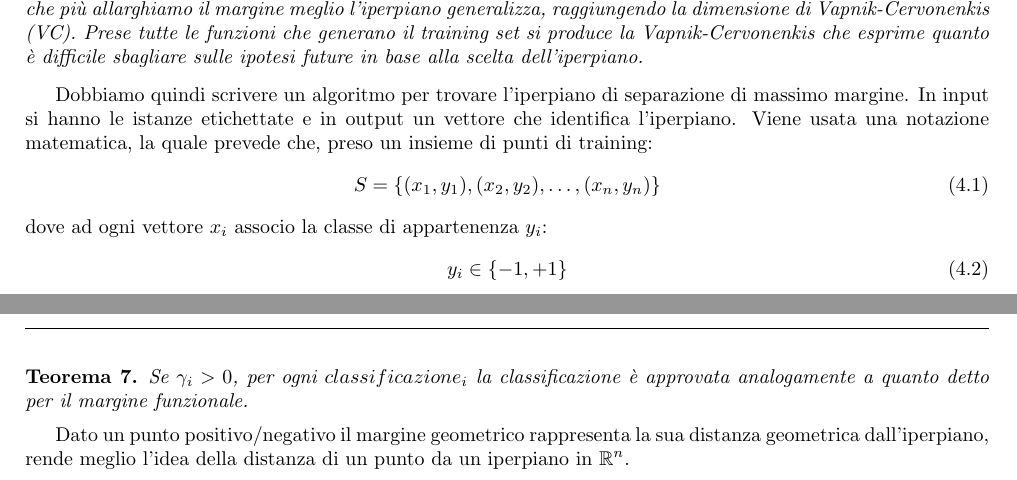
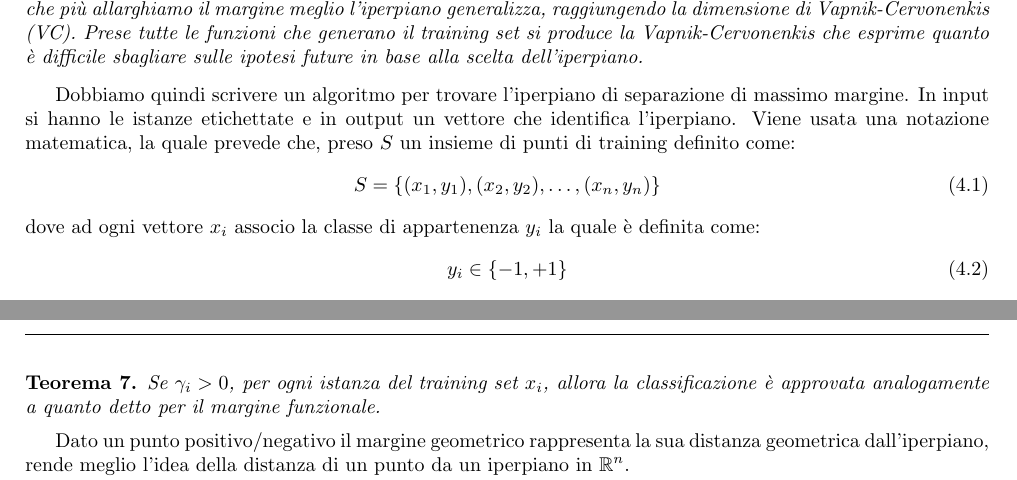
Before and after one commit to TommasoFerrario18/Appunti, a LaTeX book (1° anno/Machine Learning/main.tex, which reads 1° anno/Machine Learning/chapters/SVM.tex): two parts of pages 20 and 22 of 46, joined at a grey line, cut so that both start at the same text. The pictures show the PDF file 1° anno/Machine Learning/main.pdf that the author committed with the source.

Commit message:
Correzioni ML

```diff
--- a/1° anno/Machine Learning/chapters/SVM.tex
+++ b/1° anno/Machine Learning/chapters/SVM.tex
@@ -39,11 +39,12 @@ sia linearmente separabile.
 Dobbiamo quindi scrivere un algoritmo per trovare l'iperpiano di separazione di
 massimo margine. In input si hanno le istanze etichettate e in output un vettore
 che identifica l'iperpiano. Viene usata una notazione matematica, la quale prevede
-che, preso un insieme di punti di training:
+che, preso $S$ un insieme di punti di training definito come:
 \begin{equation}
     S = \{(x_1, y_1), (x_2, y_2),\dots, (x_n, y_n)\}
 \end{equation}
-dove ad ogni vettore $x_i$ associo la classe di appartenenza $y_i$:
+dove ad ogni vettore $x_i$ associo la classe di appartenenza $y_i$ la quale è
+definita come:
 \begin{equation}
     y_i \in \{-1, +1\}
 \end{equation}
@@ -97,9 +98,9 @@ Si hanno quindi due casistiche:
 Il margine funzionale specifica quanto è buona la classificazione, ma non misura
 la distanza degli esempi dall'iperpiano.
 \begin{teorema}
-    Se $\hat{\gamma}_i > 0$, per ogni $classificazione_i$ la classificazione è
-    approvata in quanto le classi sono linearmente separabili e l'iperpiano
-    $(w, b)$ separa effettivamente le classi
+    Se $\hat{\gamma}_i > 0$, per ogni istanza del training set $x_i$, allora la
+    classificazione è approvata in quanto le classi sono linearmente separabili
+    e l'iperpiano $(w, b)$ separa effettivamente le classi.
 \end{teorema}
 Si ha quindi che un ampio margine funzionale fornisce una maggior qualità
 di previsione, anche, se l'uso del solo $\hat{\gamma}$ può essere problematico,
@@ -139,8 +140,9 @@ quindi:
 A differenza del margine funzionale, quello geometrico ci specifica quanto
 sono distanti i punti dall'iperpiano.
 \begin{teorema}
-    Se $\gamma_i > 0$, per ogni $classificazione_i$ la classificazione è approvata
-    analogamente a quanto detto per il margine funzionale.
+    Se $\gamma_i > 0$, per ogni istanza del training set $x_i$, allora la
+    classificazione è approvata analogamente a quanto detto per il margine
+    funzionale.
 \end{teorema}
 Dato un punto positivo/negativo il margine geometrico rappresenta la sua distanza
 geometrica dall'iperpiano, rende meglio l'idea della distanza di un punto da un
```
Also changed, not shown: 1° anno/Machine Learning/chapters/cluster.tex (+2 -2 lines), 1° anno/Machine Learning/chapters/deeplearning.tex (+5 -5 lines), 1° anno/Machine Learning/main.pdf.
